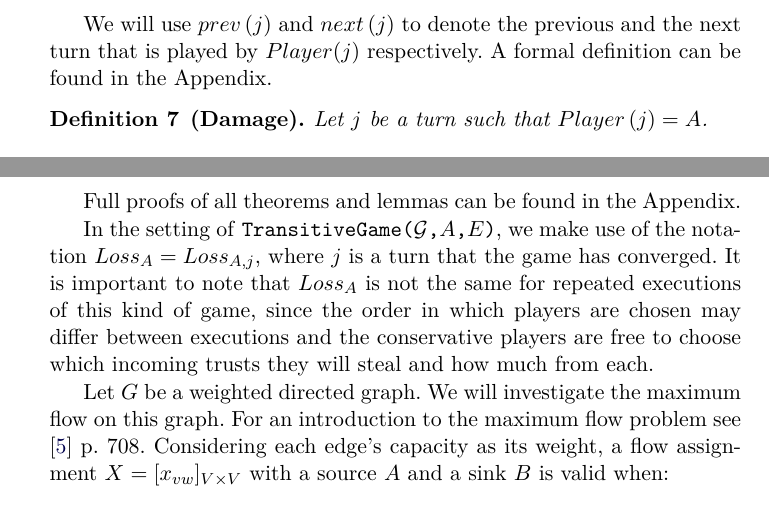
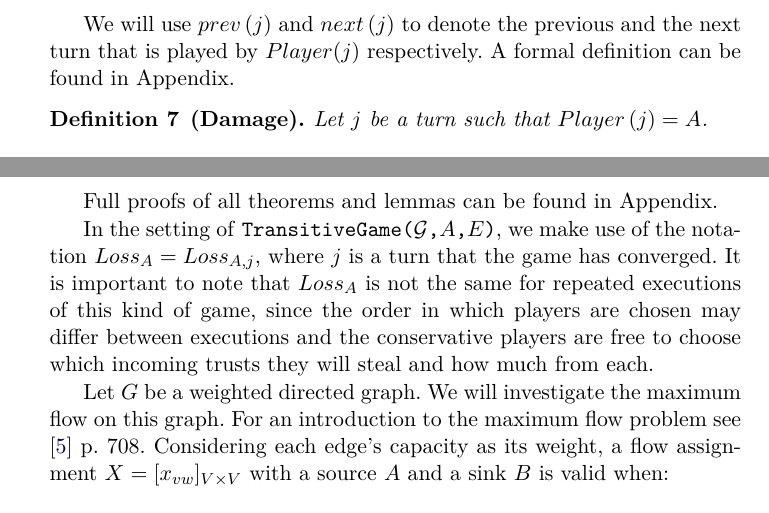
Before and after one commit to decrypto-org/TrustIsRisk, a LaTeX paper (paperEng.tex): two parts of pages 6 and 10 of 34, joined at a grey line, cut so that both start at the same text. Compiled offline with pdfLaTeX.

Commit message:
remove "the" before "Appendix"

```diff
--- a/paperEng.tex
+++ b/paperEng.tex
@@ -346,7 +346,7 @@
         the actions on $\mathcal{G}_{j-1}$ is $\mathcal{G}_j$.
      \end{definition}
      We will use $prev\left(j\right)$ and $next\left(j\right)$ to denote the previous and the next turn that
-     is played by $Player(j)$ respectively. A formal definition can be found in the Appendix.
+     is played by $Player(j)$ respectively. A formal definition can be found in Appendix.
      \begin{definition}[Damage]
         Let $j$ be a turn such that $Player\left(j\right) = A$.
         \begin{equation}
@@ -641,7 +641,7 @@ while (True)
 %       For the complete proof, see Appendix (proof \ref{convergenceproof}).
     \end{proofsketch}
 
-    Full proofs of all theorems and lemmas can be found in the Appendix.
+    Full proofs of all theorems and lemmas can be found in Appendix.
 
     In the setting of \texttt{TransitiveGame(}$\mathcal{G}$\texttt{,}$A$\texttt{,}$E$\texttt{)}, we make use of the notation
     $Loss_A = Loss_{A, j}$, where $j$ is a turn that the game has converged. It is important to note that $Loss_A$ is
```
Also changed, not shown: paperEng.pdf.
